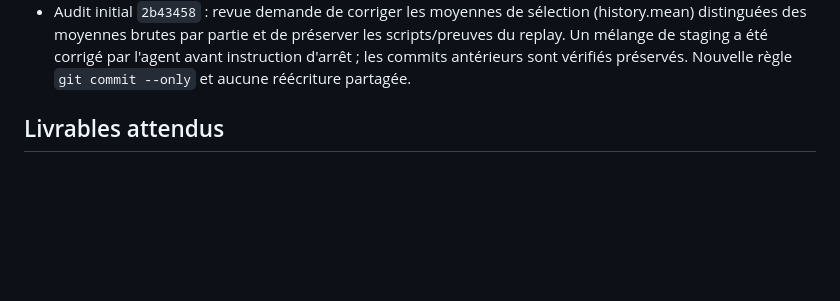
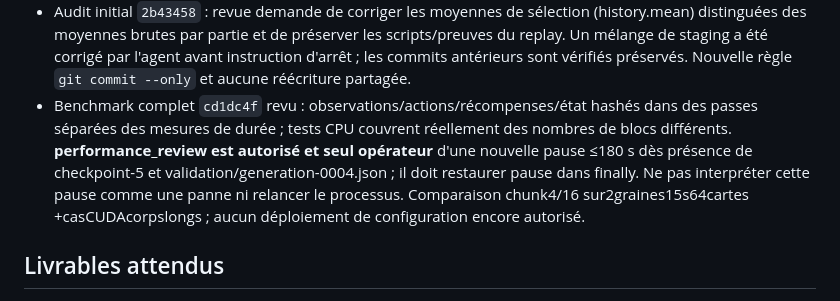
Before and after one commit to pmharquet/SlitherAI, a Markdown page: docs/overnight/STATE.md, the part around the change. GitHub-like rendering; blank space fills up the shorter version.

Commit message:
docs: authorize bounded paired benchmark after G5 validation

```diff
--- a/docs/overnight/STATE.md
+++ b/docs/overnight/STATE.md
@@ -31,6 +31,7 @@ Mise à jour : 24 septembre 2026, environ 18:50 Europe/Paris.
 - Jeu final indépendant réservé dans PLAN.md (graine741852963,64cartes90s) ; ne pas le consommer lors des réglages.
 - Inventaire des paramètres `a21ed67`, corrections d'unités `19f2db5`, tests numériques de bord `27068ac` examinés. Aucun défaut de signe/rotation/censure du bord constaté dans les cas analytiques ; 3 tests agent passent. L'agent prépare désormais l'outil de comparaison finale indépendant, CPU uniquement pour ses tests.
 - Audit initial `2b43458` : revue demande de corriger les moyennes de sélection (history.mean) distinguées des moyennes brutes par partie et de préserver les scripts/preuves du replay. Un mélange de staging a été corrigé par l'agent avant instruction d'arrêt ; les commits antérieurs sont vérifiés préservés. Nouvelle règle `git commit --only` et aucune réécriture partagée.
+- Benchmark complet `cd1dc4f` revu : observations/actions/récompenses/état hashés dans des passes séparées des mesures de durée ; tests CPU couvrent réellement des nombres de blocs différents. **performance_review est autorisé et seul opérateur** d'une nouvelle pause ≤180 s dès présence de checkpoint-5 et validation/generation-0004.json ; il doit restaurer pause dans finally. Ne pas interpréter cette pause comme une panne ni relancer le processus. Comparaison chunk4/16 sur2graines15s64cartes +casCUDAcorpslongs ; aucun déploiement de configuration encore autorisé.
 
 ## Livrables attendus
 
```
